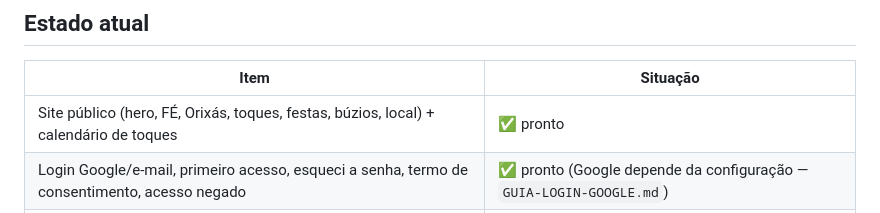
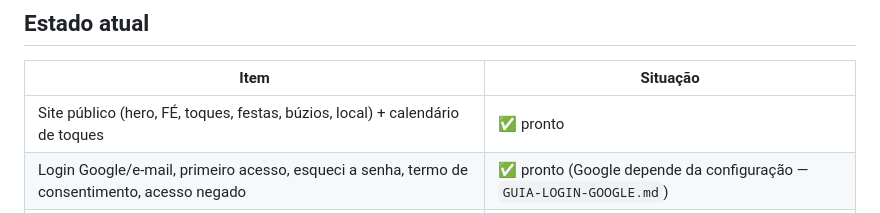
Before and after one commit to victorfmoya-ops/Portal, a Markdown page: docs/HISTORICO.md, the part around the change. Rendered like a GitHub page.

```diff
--- a/docs/HISTORICO.md
+++ b/docs/HISTORICO.md
@@ -33,7 +33,7 @@ Site público + área restrita (PWA) da casa de santo. Visual fiel ao protótipo
 ## Estado atual
 | Item | Situação |
 |---|---|
-| Site público (hero, FÉ, Orixás, toques, festas, búzios, local) + calendário de toques | ✅ pronto |
+| Site público (hero, FÉ, toques, festas, búzios, local) + calendário de toques | ✅ pronto |
 | Login Google/e-mail, primeiro acesso, esqueci a senha, termo de consentimento, acesso negado | ✅ pronto (Google depende da configuração — `GUIA-LOGIN-GOOGLE.md`) |
 | Área do filho (início, escala, calendário, mensalidade, festas, grupo, meus dados) | ✅ pronto |
 | Administração (rodízio, financeiro, festas, calendário de funções/toques, filhos, grupos, galeria, site, áreas restritas, auditoria) | ✅ pronto |
```
Also changed, not shown: docs/APRESENTACAO-CLIENTE.md (+2 -2 lines), docs/telas/01-site-inicio.png, docs/telas/16-site-agenda.png (added), docs/telas/16-site-orixas.png (deleted), docs/telas/17-site-celular.png, 7 other files.
